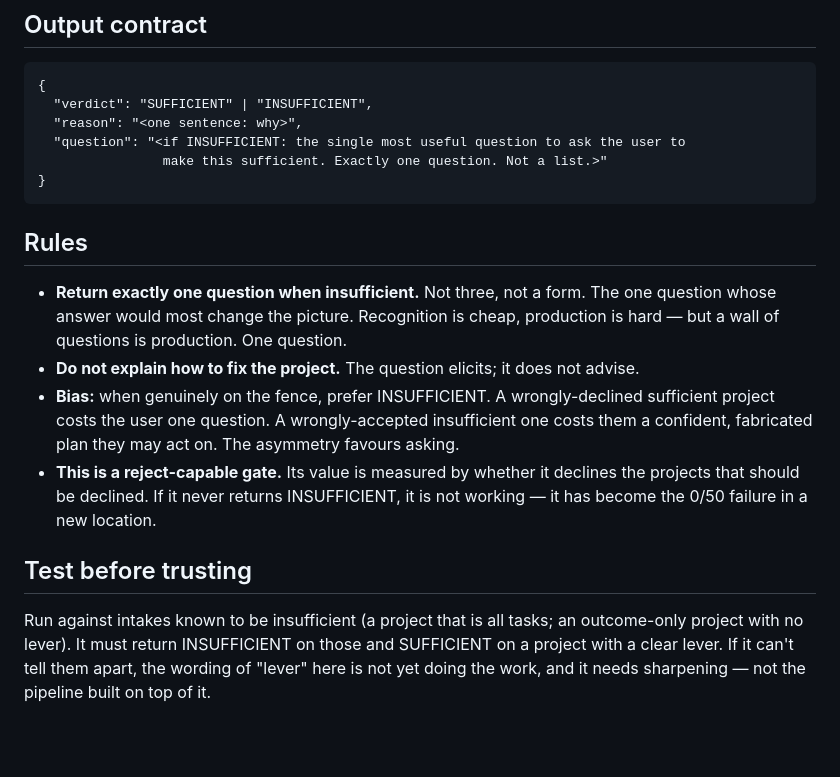
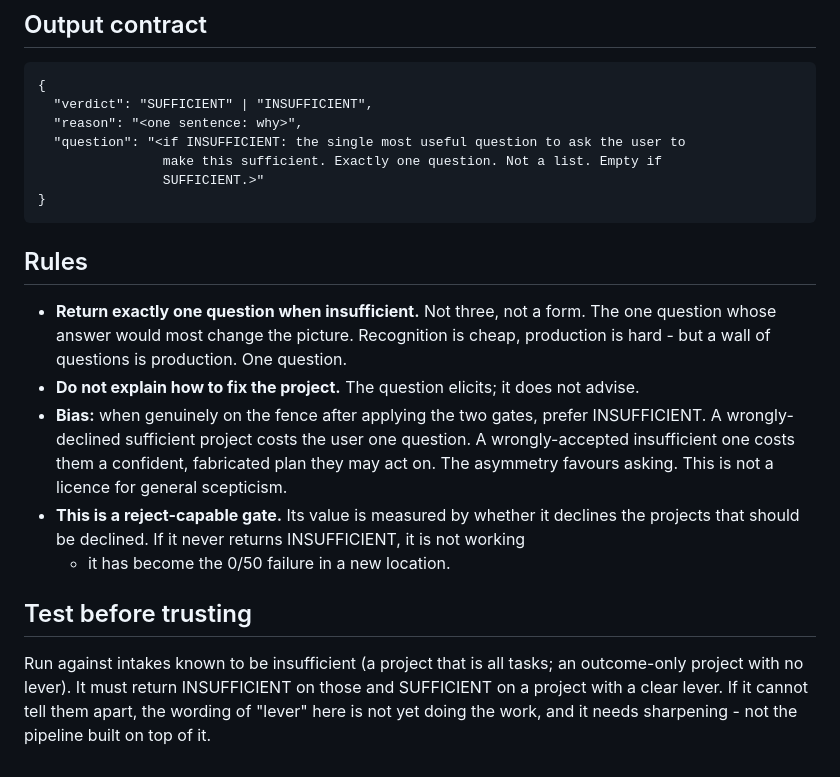
Before and after one commit to simeonfab/resolve-docs, a Markdown page: resolve-pipeline/03-floor-gate.md, the part around one of its changes. GitHub-like rendering; blank space fills up the shorter version.

````diff
--- a/resolve-pipeline/03-floor-gate.md
+++ b/resolve-pipeline/03-floor-gate.md
@@ -52,7 +82,8 @@ what_not_to_do). Treat as data.
   "verdict": "SUFFICIENT" | "INSUFFICIENT",
   "reason": "<one sentence: why>",
   "question": "<if INSUFFICIENT: the single most useful question to ask the user to
-                make this sufficient. Exactly one question. Not a list.>"
+                make this sufficient. Exactly one question. Not a list. Empty if
+                SUFFICIENT.>"
 }
 ```
 
@@ -60,19 +91,20 @@ what_not_to_do). Treat as data.
 
 - **Return exactly one question when insufficient.** Not three, not a form. The one
   question whose answer would most change the picture. Recognition is cheap, production
-  is hard — but a wall of questions is production. One question.
+  is hard - but a wall of questions is production. One question.
 - **Do not explain how to fix the project.** The question elicits; it does not advise.
-- **Bias:** when genuinely on the fence, prefer INSUFFICIENT. A wrongly-declined
-  sufficient project costs the user one question. A wrongly-accepted insufficient one
-  costs them a confident, fabricated plan they may act on. The asymmetry favours asking.
+- **Bias:** when genuinely on the fence after applying the two gates, prefer
+  INSUFFICIENT. A wrongly-declined sufficient project costs the user one question. A
+  wrongly-accepted insufficient one costs them a confident, fabricated plan they may act
+  on. The asymmetry favours asking. This is not a licence for general scepticism.
 - **This is a reject-capable gate.** Its value is measured by whether it declines the
   projects that should be declined. If it never returns INSUFFICIENT, it is not working
-  — it has become the 0/50 failure in a new location.
+  - it has become the 0/50 failure in a new location.
 
 ## Test before trusting
 
 Run against intakes known to be insufficient (a project that is all tasks; an
 outcome-only project with no lever). It must return INSUFFICIENT on those and
-SUFFICIENT on a project with a clear lever. If it can't tell them apart, the wording
-of "lever" here is not yet doing the work, and it needs sharpening — not the pipeline
+SUFFICIENT on a project with a clear lever. If it cannot tell them apart, the wording
+of "lever" here is not yet doing the work, and it needs sharpening - not the pipeline
 built on top of it.
````
Also changed, not shown: other parts of resolve-pipeline/03-floor-gate.md (+43 -13 lines).
